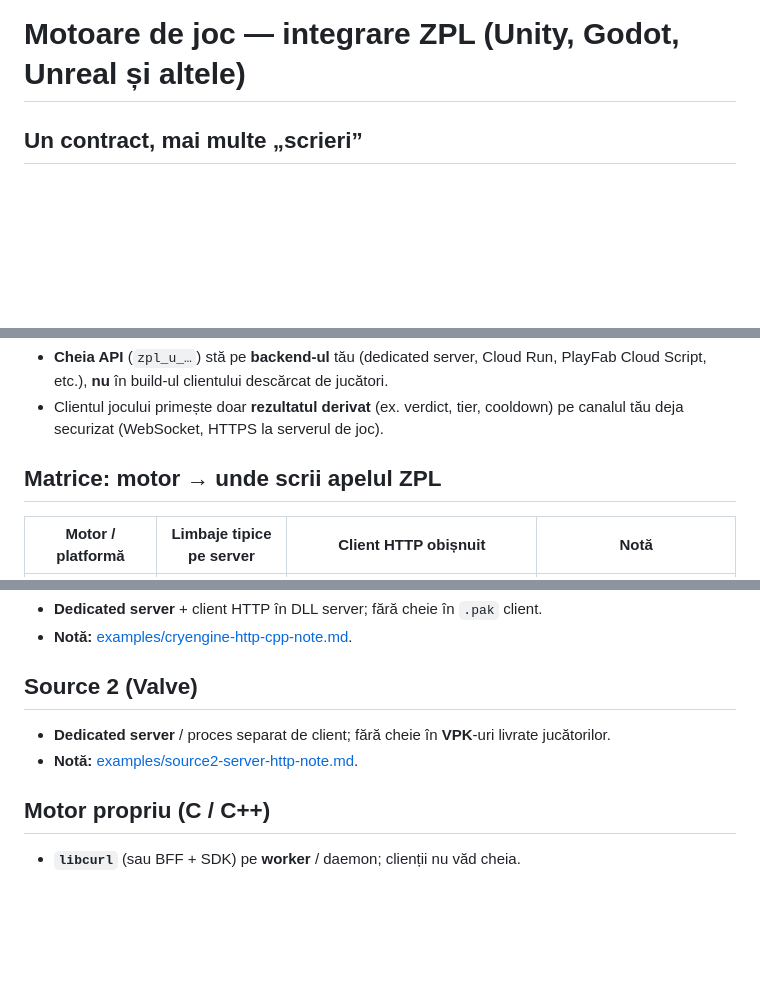
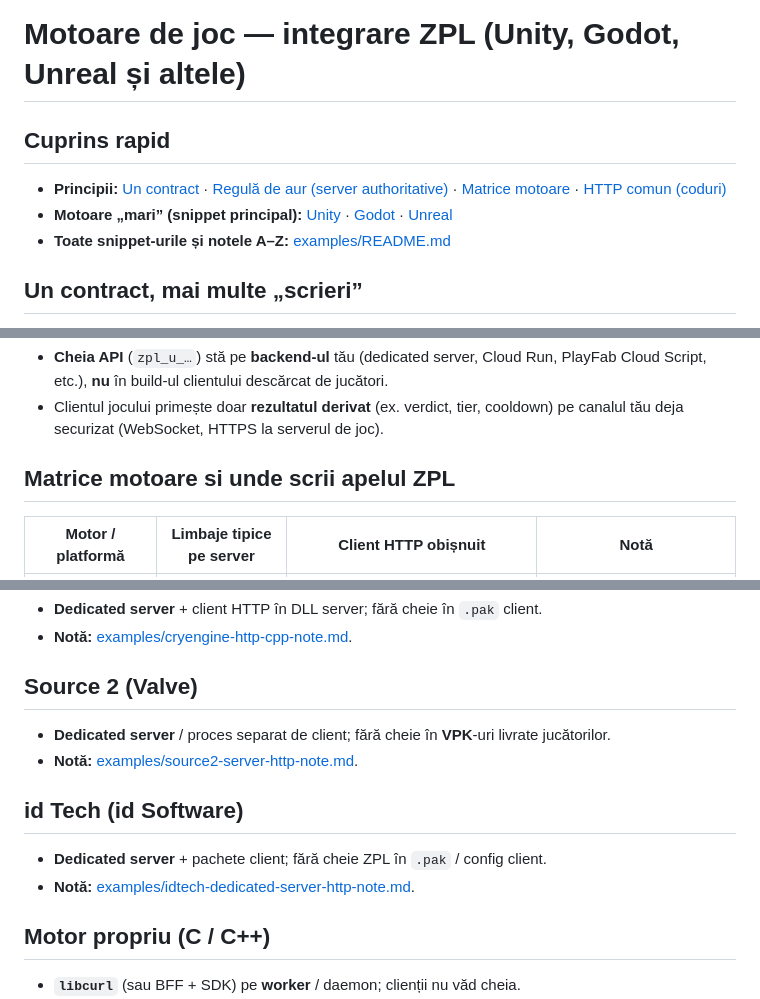
Before and after one commit to cicicalex/zpl-engine-sdk, a Markdown page: docs/games/INTEGRATIONS_UNITY_GODOT_UNREAL.md, 3 parts joined by grey strips. Drawn GitHub-style; blank space fills up the shorter version.

Commit message:
docs(games): id Tech note, cuprins anchors, matrice heading slug
Co-authored-by: Cursor <cursoragent@cursor.com>

```diff
--- a/docs/games/INTEGRATIONS_UNITY_GODOT_UNREAL.md
+++ b/docs/games/INTEGRATIONS_UNITY_GODOT_UNREAL.md
@@ -1,4 +1,10 @@
 # Motoare de joc — integrare ZPL (Unity, Godot, Unreal și altele)
+
+## Cuprins rapid
+
+- **Principii:** [Un contract](#un-contract-mai-multe-scrieri) · [Regulă de aur (server authoritative)](#regulă-de-aur-server-authoritative) · [Matrice motoare](#matrice-motoare-si-unde-scrii-apelul-zpl) · [HTTP comun (coduri)](#http-comun-unity-godot-unreal)
+- **Motoare „mari” (snippet principal):** [Unity](#unity) · [Godot](#godot) · [Unreal](#unreal)
+- **Toate snippet-urile și notele A–Z:** [examples/README.md](./examples/README.md)
 
 ## Un contract, mai multe „scrieri”
 
@@ -11,7 +17,7 @@
 - **Cheia API** (`zpl_u_…`) stă pe **backend-ul** tău (dedicated server, Cloud Run, PlayFab Cloud Script, etc.), **nu** în build-ul clientului descărcat de jucători.
 - Clientul jocului primește doar **rezultatul derivat** (ex. verdict, tier, cooldown) pe canalul tău deja securizat (WebSocket, HTTPS la serverul de joc).
 
-## Matrice: motor → unde scrii apelul ZPL
+## Matrice motoare si unde scrii apelul ZPL
 
 | Motor / platformă | Limbaje tipice pe server | Client HTTP obișnuit | Notă |
 |-------------------|--------------------------|----------------------|------|
@@ -181,6 +187,11 @@ Lista nu e exhaustivă: **orice motor** care poate face HTTPS din procesul care
 - **Dedicated server** / proces separat de client; fără cheie în **VPK**-uri livrate jucătorilor.
 - **Notă:** [examples/source2-server-http-note.md](./examples/source2-server-http-note.md).
 
+## id Tech (id Software)
+
+- **Dedicated server** + pachete client; fără cheie ZPL în `.pak` / config client.
+- **Notă:** [examples/idtech-dedicated-server-http-note.md](./examples/idtech-dedicated-server-http-note.md).
+
 ## Motor propriu (C / C++)
 
 - **`libcurl`** (sau BFF + SDK) pe **worker** / daemon; clienții nu văd cheia.
```
Also changed, not shown: 2 other files.
